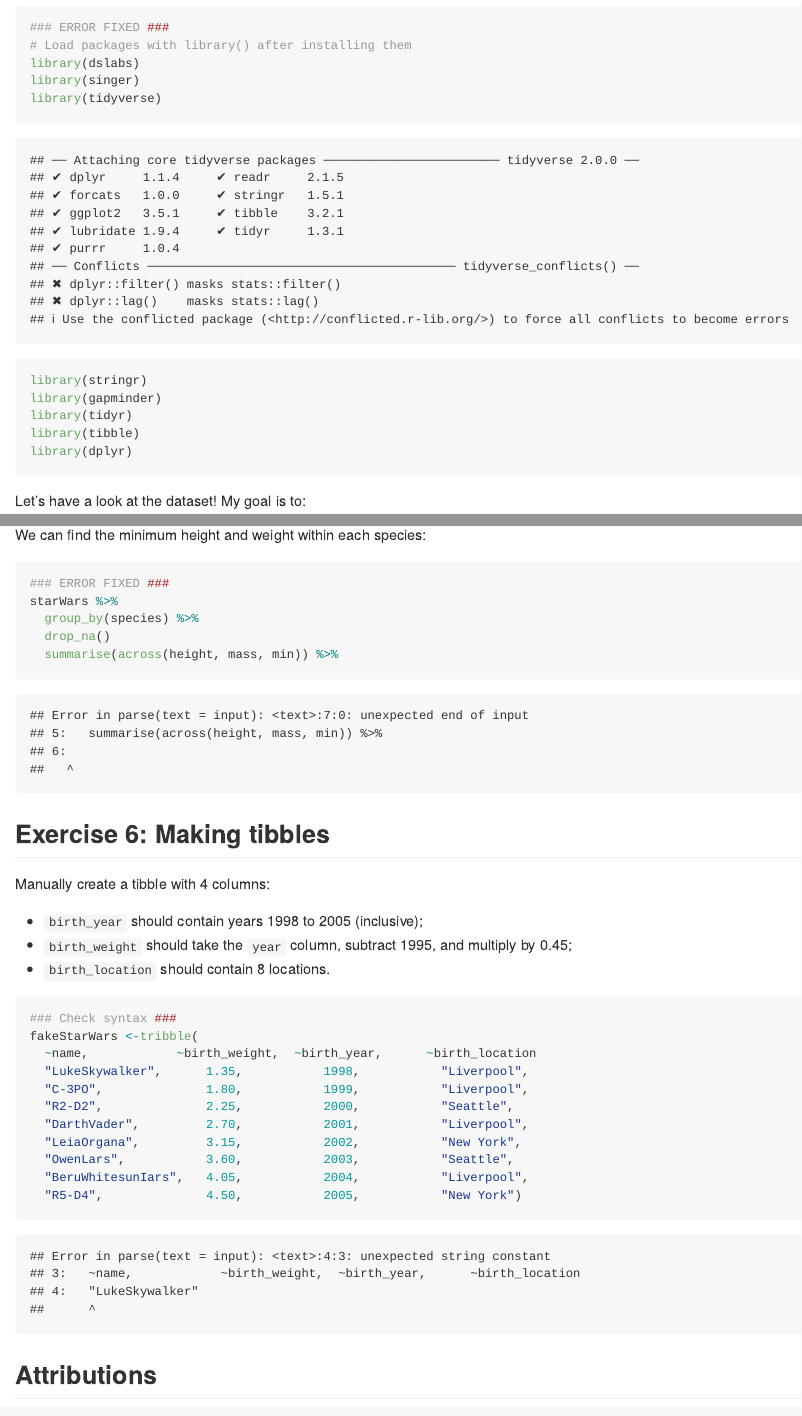
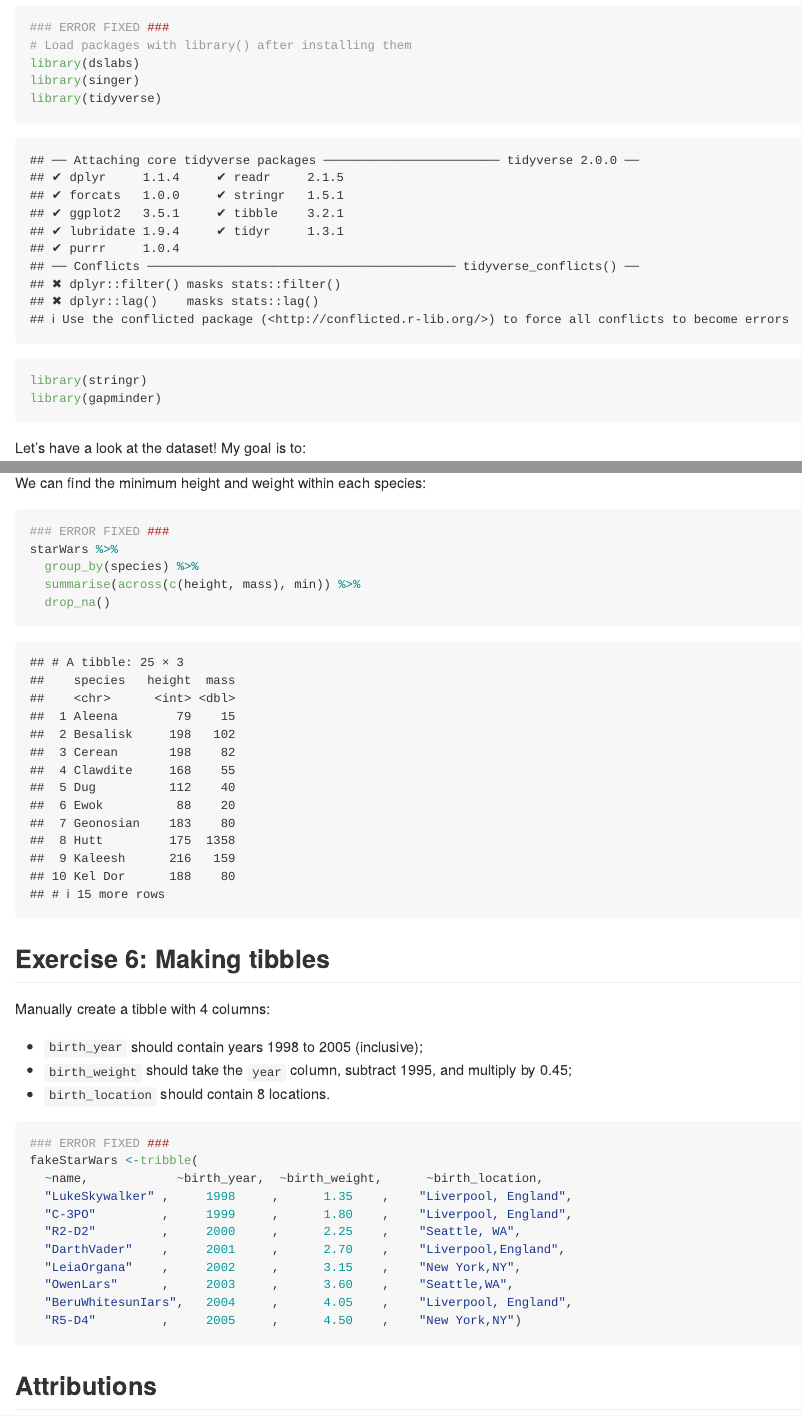
Before and after one commit to stat545ubc-2021/collaborative-group6, an R Markdown document (troubleshooting-2.rmd): the page in a window 1100 px wide, from 430 px down, and a second part further down, joined at a grey line. Rendered offline with R 4.5, knitr and Pandoc, with nearby package versions; the gapminder table comes from the copy in Python's plotly package.

Commit message:
the error on the link of readme file fixed Error 10 and syntax in error 11 fixed

````diff
--- a/troubleshooting-2.rmd
+++ b/troubleshooting-2.rmd
@@ -24,9 +24,6 @@ library(singer)
 library(tidyverse)
 library(stringr)
 library(gapminder)
-library(tidyr)
-library(tibble)
-library(dplyr)
 ```
 
 Let's have a look at the dataset! My goal is to:
@@ -165,9 +162,8 @@ We can find the minimum height and weight within each species:
 ### ERROR FIXED ###
 starWars %>%
   group_by(species) %>%
+  summarise(across(c(height, mass), min)) %>%
   drop_na()
-  summarise(across(height, mass, min)) %>%
-
 ```
 
 
@@ -181,17 +177,17 @@ Manually create a tibble with 4 columns:
 - `birth_location` should contain 8 locations.
 
 ```{r}
-### Check syntax ###
+### ERROR FIXED ###
 fakeStarWars <-tribble(
-  ~name,            ~birth_weight,  ~birth_year,      ~birth_location
-  "LukeSkywalker",      1.35,           1998,           "Liverpool",
-  "C-3PO",              1.80,           1999,           "Liverpool",
-  "R2-D2",              2.25,           2000,           "Seattle",
-  "DarthVader",         2.70,           2001,           "Liverpool",
-  "LeiaOrgana",         3.15,           2002,           "New York",
-  "OwenLars",           3.60,           2003,           "Seattle",
-  "BeruWhitesunIars",   4.05,           2004,           "Liverpool",
-  "R5-D4",              4.50,           2005,           "New York")
+  ~name,            ~birth_year,  ~birth_weight,      ~birth_location,
+  "LukeSkywalker" ,     1998     ,      1.35    ,    "Liverpool, England",
+  "C-3PO"         ,     1999     ,      1.80    ,    "Liverpool, England",
+  "R2-D2"         ,     2000     ,      2.25    ,    "Seattle, WA",
+  "DarthVader"    ,     2001     ,      2.70    ,    "Liverpool,England",
+  "LeiaOrgana"    ,     2002     ,      3.15    ,    "New York,NY",
+  "OwenLars"      ,     2003     ,      3.60    ,    "Seattle,WA",
+  "BeruWhitesunIars",   2004     ,      4.05    ,    "Liverpool, England",
+  "R5-D4"         ,     2005     ,      4.50    ,    "New York,NY")
 ```
 
 
````
Also changed, not shown: README.md.
